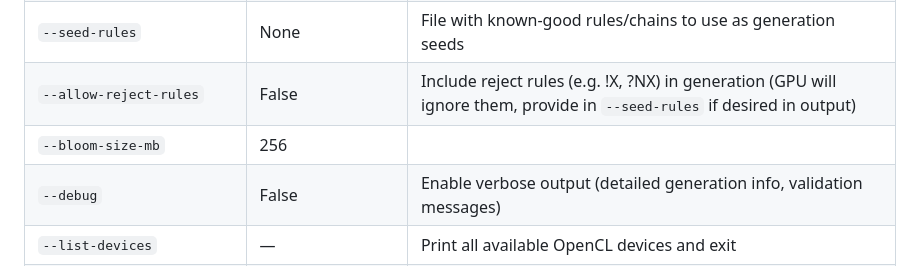
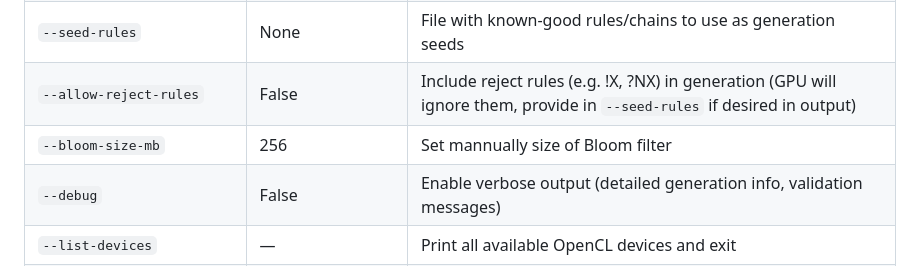
Before and after one commit to A113L/rulest, a Markdown page: README.md, the part around the change. GitHub-like rendering.

```diff
--- a/README.md
+++ b/README.md
@@ -151,7 +151,7 @@ usage: rulest_v2.py [options] base_wordlist target_wordlist
 | `--target-hours` | `0.5` | Time budget in hours; controls chain generation budget |
 | `--seed-rules` | None | File with known-good rules/chains to use as generation seeds
 | `--allow-reject-rules` | False |  Include reject rules (e.g. !X, ?NX) in generation (GPU will ignore them, provide in `--seed-rules` if desired in output) |
-| `--bloom-size-mb` |  256 |
+| `--bloom-size-mb` |  256 | Set mannually size of Bloom filter |
 | `--debug` | False | Enable verbose output (detailed generation info, validation messages) |
 | `--list-devices` | — | Print all available OpenCL devices and exit |
 | `--device` | best GPU | Device index (e.g. `0`) or name substring (e.g. `NVIDIA`) |
```
